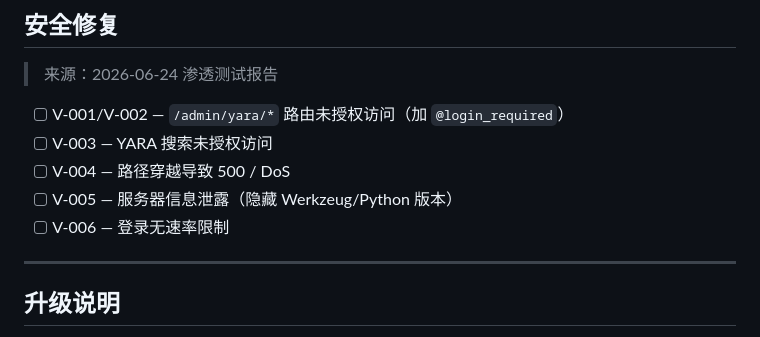
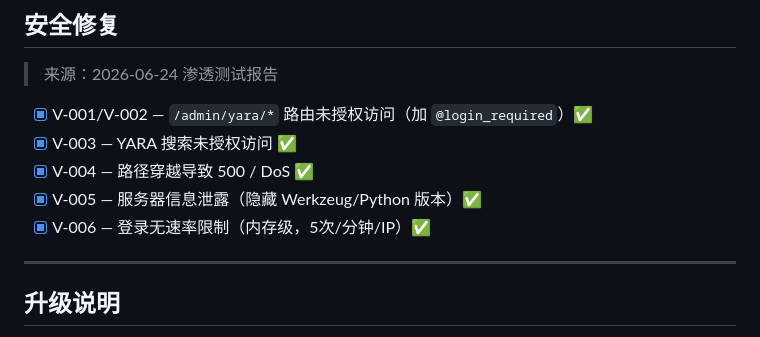
Before and after one commit to SxyLao1/Trident, a Markdown page: RELEASE_NOTES_v1.7.9-cn.md, the part around the change. Drawn GitHub-style.

```diff
--- a/RELEASE_NOTES_v1.7.9-cn.md
+++ b/RELEASE_NOTES_v1.7.9-cn.md
@@ -73,11 +73,11 @@ v1.7.9 "Threat-Intel-Preview" 是威胁情报画像系统的首个预览版本
 
 > 来源：2026-06-24 渗透测试报告
 
-- [ ] V-001/V-002 — `/admin/yara/*` 路由未授权访问（加 `@login_required`）
-- [ ] V-003 — YARA 搜索未授权访问
-- [ ] V-004 — 路径穿越导致 500 / DoS
-- [ ] V-005 — 服务器信息泄露（隐藏 Werkzeug/Python 版本）
-- [ ] V-006 — 登录无速率限制
+- [x] V-001/V-002 — `/admin/yara/*` 路由未授权访问（加 `@login_required`）✅
+- [x] V-003 — YARA 搜索未授权访问 ✅
+- [x] V-004 — 路径穿越导致 500 / DoS ✅
+- [x] V-005 — 服务器信息泄露（隐藏 Werkzeug/Python 版本）✅
+- [x] V-006 — 登录无速率限制（内存级，5次/分钟/IP）✅
 
 ---
 
```
Also changed, not shown: CHANGELOG-cn.md (+5 -1 lines).
